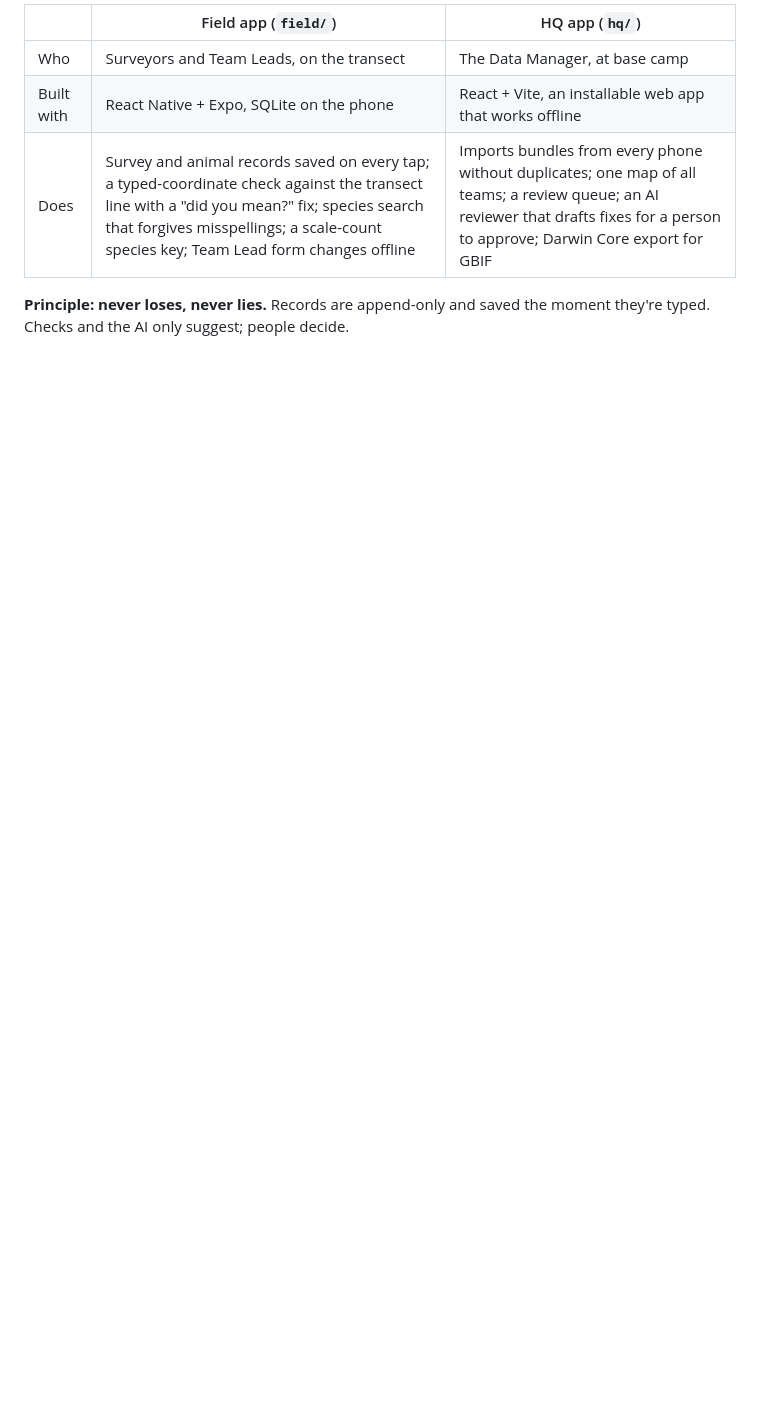
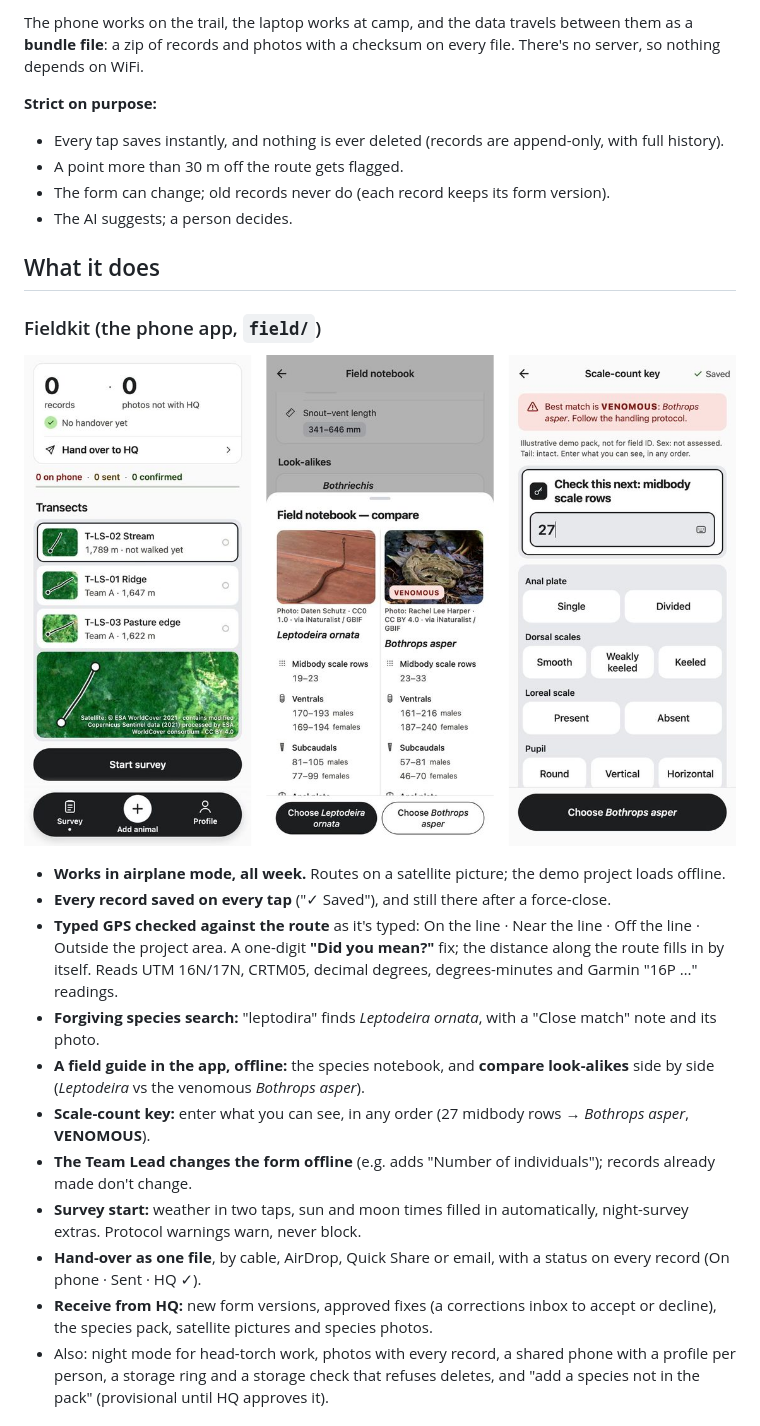
Before and after one commit to murtonj2003/sciworks-fieldkit, a Markdown page: README.md, the part around one of its changes. Rendered like a GitHub page; pictures changed too: docs/phone-home-guide-key.jpg (added); blank space fills up the shorter version.

```diff
--- a/README.md
+++ b/README.md
@@ -25,9 +38,36 @@ photos, passed by AirDrop, Quick Share, USB or, when there's WiFi, the cloud.
 
-| | Field app (`field/`) | HQ app (`hq/`) |
-|---|---|---|
-| Who | Surveyors and Team Leads, on the transect | The Data Manager, at base camp |
-| Built with | React Native + Expo, SQLite on the phone | React + Vite, an installable web app that works offline |
-| Does | Survey and animal records saved on every tap; a typed-coordinate check against the transect line with a "did you mean?" fix; species search that forgives misspellings; a scale-count species key; Team Lead form changes offline | Imports bundles from every phone without duplicates; one map of all teams; a review queue; an AI reviewer that drafts fixes for a person to approve; Darwin Core export for GBIF |
+The phone works on the trail, the laptop works at camp, and the data travels between them as a **bundle file**: a
+zip of records and photos with a checksum on every file. There's no server, so nothing depends on WiFi.
 
-**Principle: never loses, never lies.** Records are append-only and saved the moment they're typed. Checks
-and the AI only suggest; people decide.
+**Strict on purpose:**
+- Every tap saves instantly, and nothing is ever deleted (records are append-only, with full history).
+- A point more than 30 m off the route gets flagged.
+- The form can change; old records never do (each record keeps its form version).
+- The AI suggests; a person decides.
+
+## What it does
+
+### Fieldkit (the phone app, `field/`)
+
+![The phone's Home with the routes on a satellite map; the field notebook comparing two look-alike snakes side by side; the scale-count key suggesting Bothrops asper, venomous](docs/phone-home-guide-key.jpg)
+
+- **Works in airplane mode, all week.** Routes on a satellite picture; the demo project loads offline.
+- **Every record saved on every tap** ("✓ Saved"), and still there after a force-close.
+- **Typed GPS checked against the route** as it's typed: On the line · Near the line · Off the line · Outside the
+  project area. A one-digit **"Did you mean?"** fix; the distance along the route fills in by itself. Reads UTM
+  16N/17N, CRTM05, decimal degrees, degrees-minutes and Garmin "16P …" readings.
+- **Forgiving species search:** "leptodira" finds *Leptodeira ornata*, with a "Close match" note and its photo.
+- **A field guide in the app, offline:** the species notebook, and **compare look-alikes** side by side
+  (*Leptodeira* vs the venomous *Bothrops asper*).
+- **Scale-count key:** enter what you can see, in any order (27 midbody rows → *Bothrops asper*, **VENOMOUS**).
+- **The Team Lead changes the form offline** (e.g. adds "Number of individuals"); records already made don't change.
+- **Survey start:** weather in two taps, sun and moon times filled in automatically, night-survey extras. Protocol
+  warnings warn, never block.
+- **Hand-over as one file**, by cable, AirDrop, Quick Share or email, with a status on every record (On phone · Sent
+  · HQ ✓).
+- **Receive from HQ:** new form versions, approved fixes (a corrections inbox to accept or decline), the species
+  pack, satellite pictures and species photos.
+- Also: night mode for head-torch work, photos with every record, a shared phone with a profile per person, a
+  storage ring and a storage check that refuses deletes, and "add a species not in the pack" (provisional until HQ
+  approves it).
+
```
Also changed, not shown: other parts of README.md (+109 -45 lines), docs/hq-queue-map-record.jpg (added), docs/phone-coordinate-check.jpg (added).
